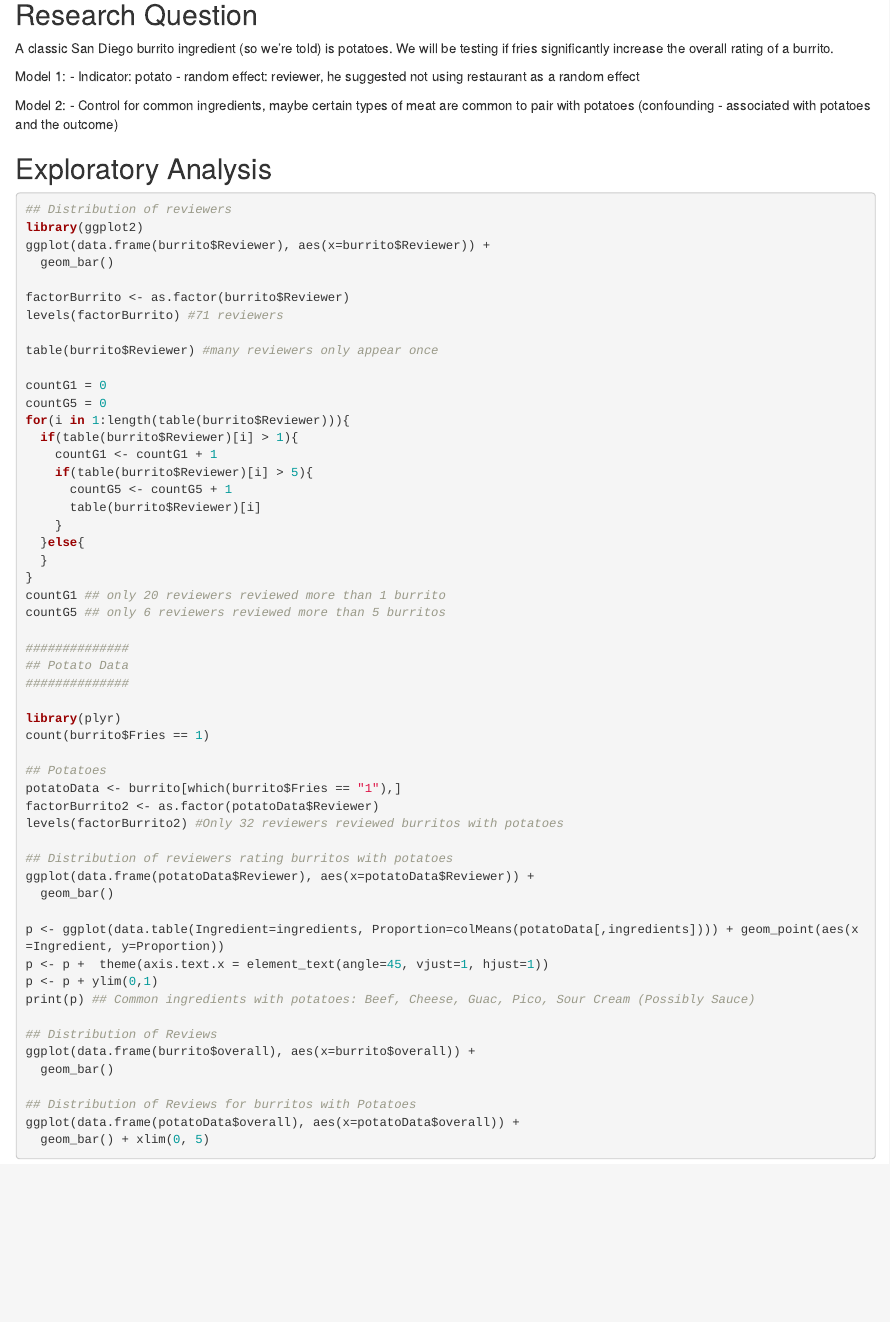
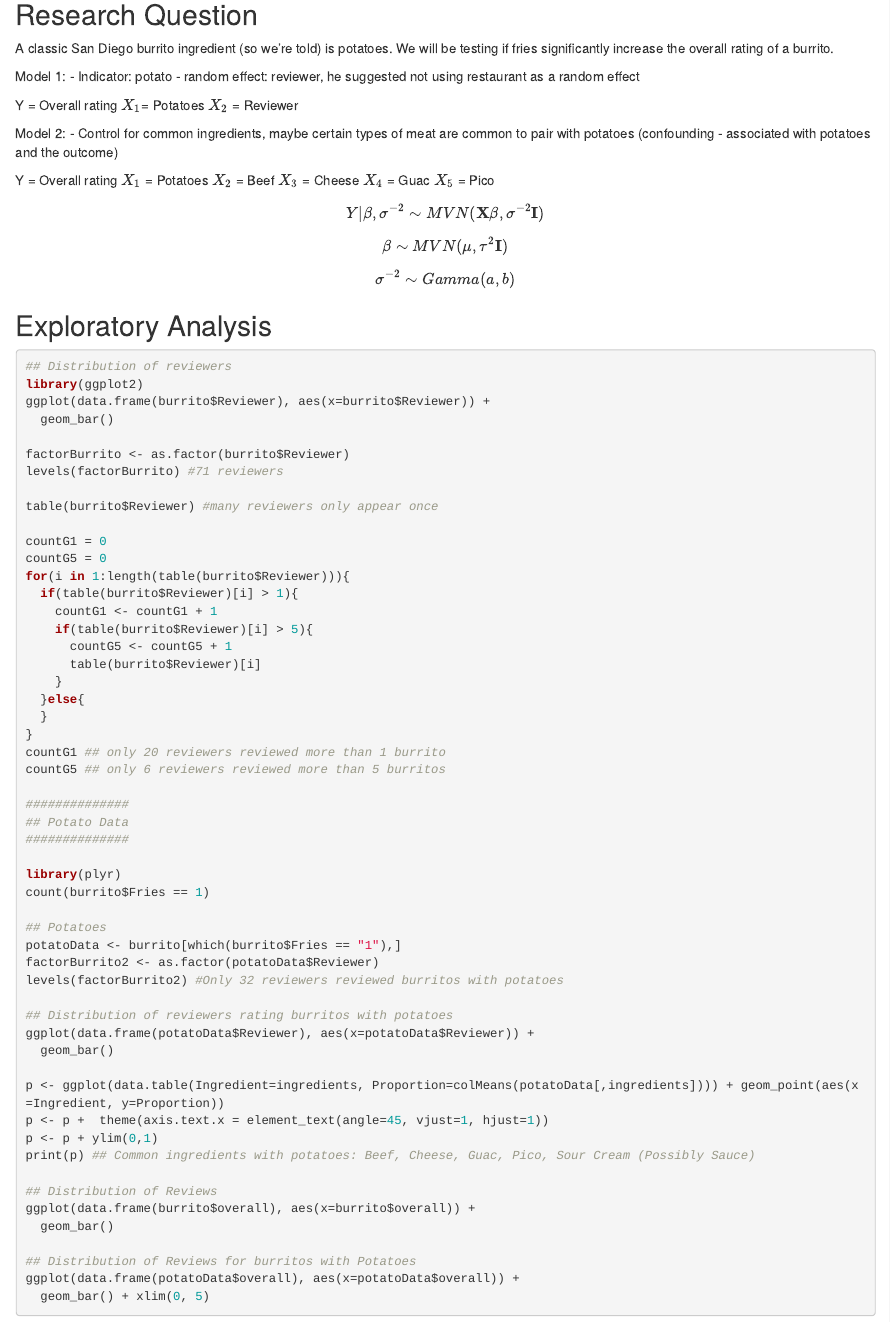
Before and after one commit to Oki-LM7/Stat-440-Project, an R Markdown document (Stat 440.Rmd): the page in a window 1100 px wide, from 300 px down. Rendered offline with R 4.5, knitr and Pandoc, with nearby package versions; the code chunks are not run, so their results and figures are left out.

Commit message:
Added  the model and typical priors used in multiple linear regression

````diff
--- a/Stat 440.Rmd
+++ b/Stat 440.Rmd
@@ -22,8 +22,35 @@ Model 1:
 - Indicator: potato
 - random effect: reviewer, he suggested not using restaurant as a random effect
 
+Y = Overall rating
+$X_{1}$= Potatoes
+$X_{2}$ = Reviewer
+
 Model 2:
 - Control for common ingredients, maybe certain types of meat are common to pair with potatoes (confounding - associated with potatoes and the outcome)
+
+Y = Overall rating
+$X_{1}$ = Potatoes
+$X_{2}$ = Beef
+$X_{3}$ = Cheese
+$X_{4}$ = Guac
+$X_{5}$ = Pico
+
+
+$$Y|\beta, \sigma^{-2} \sim MVN(\textbf{X}\beta,\sigma^{-2}\textbf{I})$$
+
+$$\beta \sim MVN(\mu,\tau^{2}\textbf{I})$$
+
+$$\sigma^{-2} \sim Gamma(a,b)$$
+
+
+
+
+
+
+
+
+
 
 ## Exploratory Analysis
 ```{r}
````
